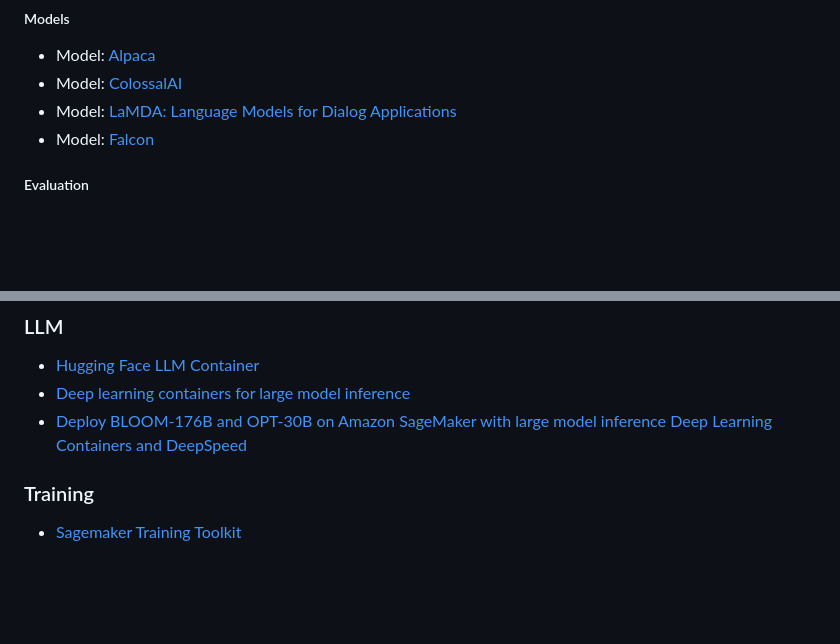
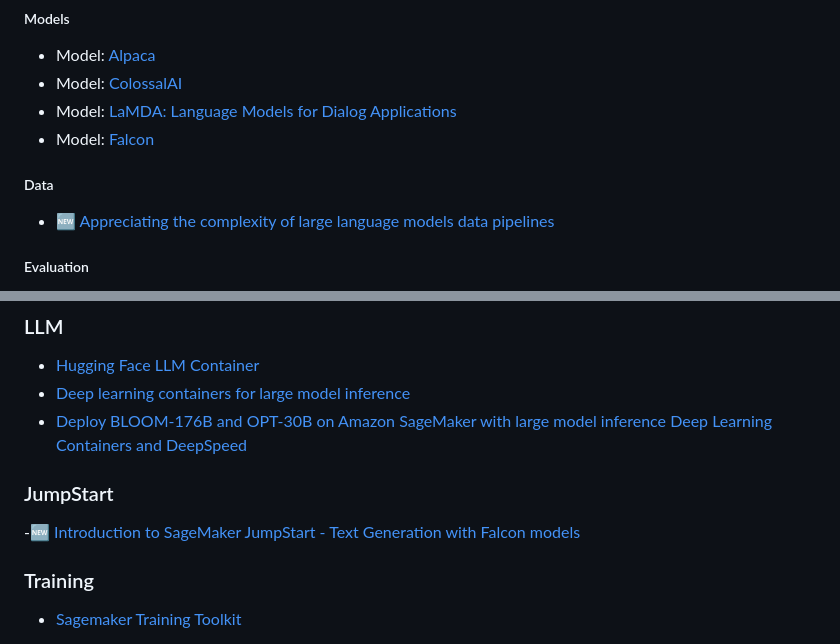
Before and after one commit to marcelcastrobr/my_ml_links, a Markdown page: README.md, 2 parts joined by grey strips. Rendered like a GitHub page; blank space fills up the shorter version.

```diff
--- a/README.md
+++ b/README.md
@@ -14,6 +14,9 @@ Objective: Repo to capture ML links and learning in a mindmap using markdown.
 - Model: [ColossalAI](https://github.com/hpcaitech/ColossalAI)
 - Model: [LaMDA: Language Models for Dialog Applications](https://arxiv.org/pdf/2201.08239.pdf?utm_source=substack&utm_medium=email)
 - Model: [Falcon](https://huggingface.co/tiiuae/falcon-40b)
+
+##### Data
+- [🆕 Appreciating the complexity of large language models data pipelines](https://blog.christianperone.com/2023/06/appreciating-llms-data-pipelines/)
 
 ##### Evaluation
 
@@ -72,6 +75,9 @@ Section to provide sagemaker links.
 - [Hugging Face LLM Container](https://huggingface.co/blog/sagemaker-huggingface-llm)
 - [Deep learning containers for large model inference](https://docs.aws.amazon.com/sagemaker/latest/dg/large-model-inference-dlc.html)
 - [Deploy BLOOM-176B and OPT-30B on Amazon SageMaker with large model inference Deep Learning Containers and DeepSpeed](https://aws.amazon.com/blogs/machine-learning/deploy-bloom-176b-and-opt-30b-on-amazon-sagemaker-with-large-model-inference-deep-learning-containers-and-deepspeed/)
+
+### JumpStart
+-[🆕 Introduction to SageMaker JumpStart - Text Generation with Falcon models](https://github.com/aws/amazon-sagemaker-examples/blob/main/introduction_to_amazon_algorithms/jumpstart-foundation-models/text-generation-falcon.ipynb)
 
 ### Training
 
```
Also changed, not shown: other parts of README.md (+2 -2 lines).
